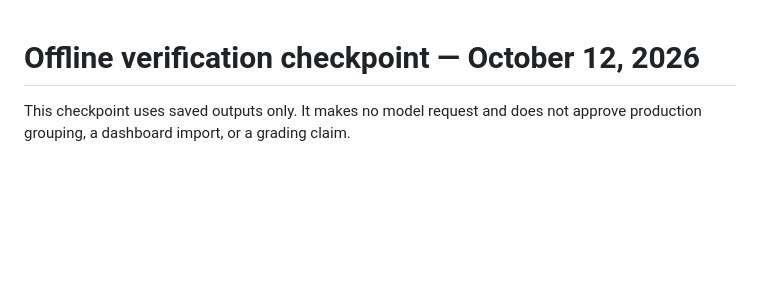
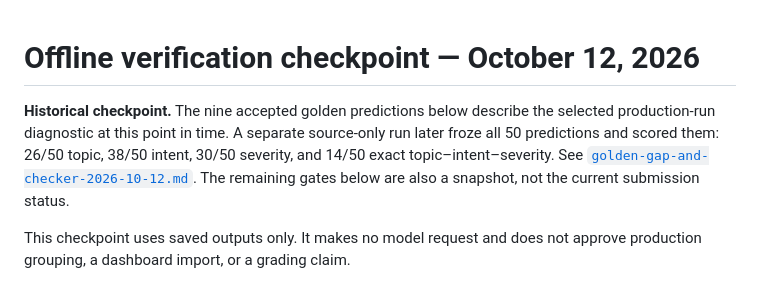
Before and after one commit to patronofalltrades/Fundamentals-of-Agentic-AI-Final-Assignment, a Markdown page: reports/offline-verification-2026-10-12.md, the part around the change. Drawn GitHub-style; blank space fills up the shorter version.

Commit message:
Document final golden and grading verification

```diff
--- a/reports/offline-verification-2026-10-12.md
+++ b/reports/offline-verification-2026-10-12.md
@@ -1,4 +1,12 @@
 # Offline verification checkpoint — October 12, 2026
+
+**Historical checkpoint.** The nine accepted golden predictions below describe
+the selected production-run diagnostic at this point in time. A separate
+source-only run later froze all 50 predictions and scored them: 26/50 topic,
+38/50 intent, 30/50 severity, and 14/50 exact topic–intent–severity. See
+[`golden-gap-and-checker-2026-10-12.md`](golden-gap-and-checker-2026-10-12.md).
+The remaining gates below are also a snapshot, not the current submission
+status.
 
 This checkpoint uses saved outputs only. It makes no model request and does
 not approve production grouping, a dashboard import, or a grading claim.
```
Also changed, not shown: reports/final-closeout-verification-2026-10-12.md (added, +70 -0 lines).
